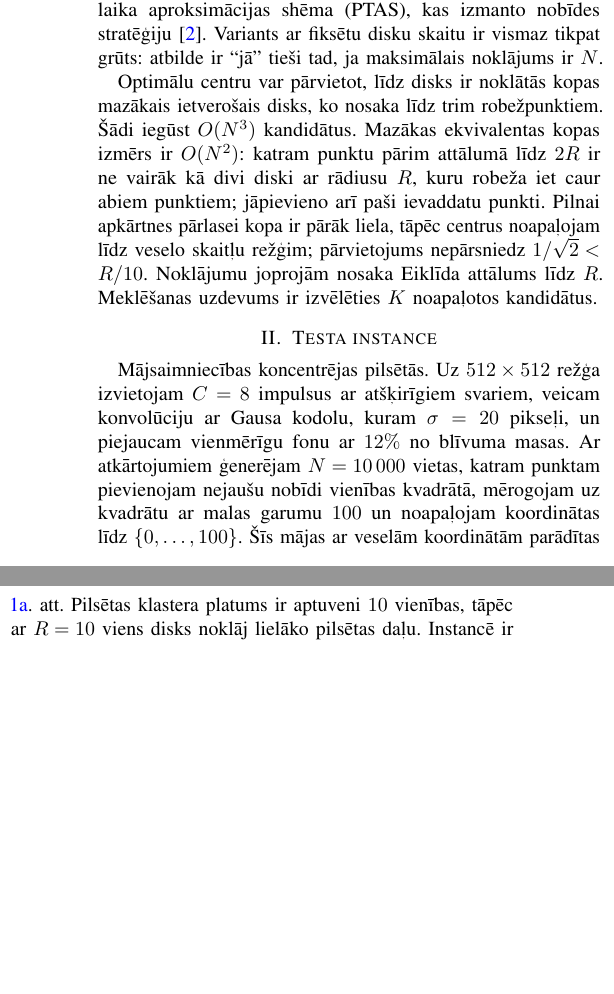
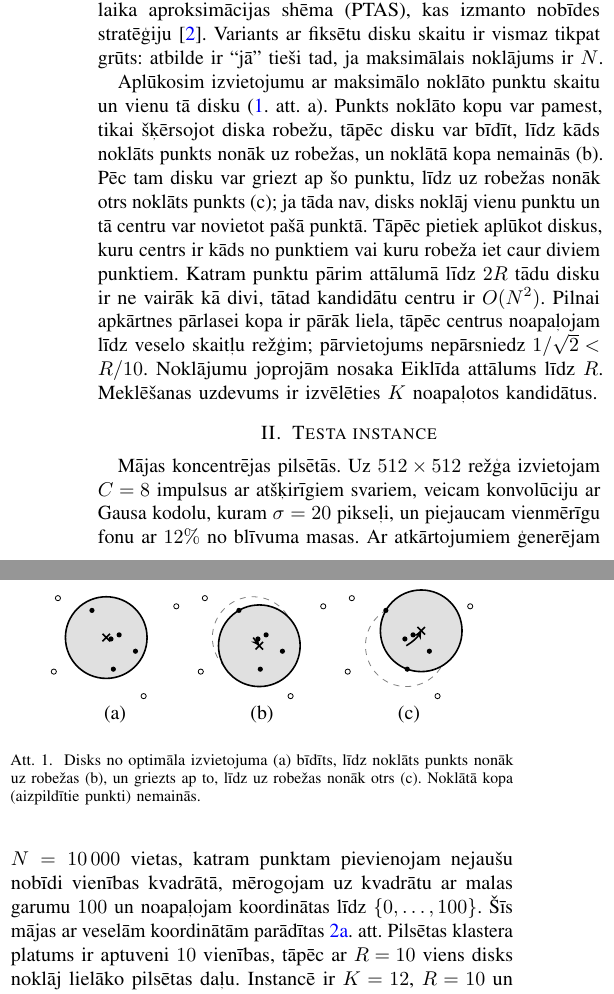
Before and after one commit to KrisjanisP/disk-coverage-optimization-homework, a LaTeX paper (report/main.tex): two parts of the columns of page 1 of 2, joined at a grey line, cut so that both start at the same text, the shorter picture padded with empty space. Compiled offline with pdfLaTeX.

Commit message:
Illustrate the O(N^2) candidate argument with a TikZ figure.
The shift-then-rotate argument is easier to follow as a picture: a disk
from an optimal placement keeps its covered set while it is moved until
one, then two, covered points lie on the boundary. The O(N^3) triple
count is dropped since only the pair bound is used.

Co-authored-by: Cursor <cursoragent@cursor.com>

```diff
--- a/report/main.tex
+++ b/report/main.tex
@@ -4,6 +4,8 @@
 \usepackage[utf8]{inputenc}
 \usepackage{amsmath,amssymb}
 \usepackage{graphicx}
+\usepackage{tikz}
+\usetikzlibrary{shapes.misc}
 \usepackage[caption=false,font=footnotesize]{subfig}
 \usepackage{flushend}
 \usepackage{microtype}
@@ -51,16 +53,67 @@ Noteikt, vai ar $K$ vienādiem diskiem var noklāt dotu punktu kopu, ir NP-piln
 Visu punktu noklāšanai ar iespējami mazu vienādu disku skaitu pastāv polinomiāla laika aproksimācijas shēma (PTAS), kas izmanto nobīdes stratēģiju~\cite{Hochbaum1985}.
 Variants ar fiksētu disku skaitu ir vismaz tikpat grūts: atbilde ir ``jā'' tieši tad, ja maksimālais noklājums ir $N$.
 
-Optimālu centru var pārvietot, līdz disks ir noklātās kopas mazākais ietverošais disks, ko nosaka līdz trim robežpunktiem.
-Šādi iegūst $O(N^3)$ kandidātus.
-Mazākas ekvivalentas kopas izmērs ir $O(N^2)$: katram punktu pārim attālumā līdz $2R$ ir ne vairāk kā divi diski ar rādiusu $R$, kuru robeža iet caur abiem punktiem; jāpievieno arī paši ievaddatu punkti.
+Aplūkosim izvietojumu ar maksimālo noklāto punktu skaitu un vienu tā disku (\ref{fig:shift}.~att.~a).
+Punkts noklāto kopu var pamest, tikai šķērsojot diska robežu, tāpēc disku var bīdīt, līdz kāds noklāts punkts nonāk uz robežas, un noklātā kopa nemainās (b).
+Pēc tam disku var griezt ap šo punktu, līdz uz robežas nonāk otrs noklāts punkts (c); ja tāda nav, disks noklāj vienu punktu un tā centru var novietot pašā punktā.
+Tāpēc pietiek aplūkot diskus, kuru centrs ir kāds no punktiem vai kuru robeža iet caur diviem punktiem.
+Katram punktu pārim attālumā līdz $2R$ tādu disku ir ne vairāk kā divi, tātad kandidātu centru ir $O(N^2)$.
 Pilnai apkārtnes pārlasei kopa ir pārāk liela, tāpēc centrus noapaļojam līdz veselo skaitļu režģim; pārvietojums nepārsniedz $1/\sqrt{2}<R/10$.
 Noklājumu joprojām nosaka Eiklīda attālums līdz $R$.
 Meklēšanas uzdevums ir izvēlēties $K$ noapaļotos kandidātus.
 
+\begin{figure}[!t]
+\centering
+\begin{tikzpicture}[
+  scale=0.72,
+  pt/.style={circle,fill=black,inner sep=0pt,minimum size=2.6pt},
+  unc/.style={circle,draw=black,fill=white,inner sep=0pt,minimum size=2.6pt},
+  ctr/.style={cross out,draw=black,inner sep=0pt,minimum size=3pt,thick},
+  disk/.style={fill=black!12,draw=black,thick},
+  old/.style={draw=black!50,dashed,thin},
+]
+\def\Points{%
+  \node[pt] (p1) at (-0.366,0.8) {};
+  \node[pt] (p2) at (0.158,-0.64) {};
+  \node[pt] at (0.3,0.2) {};
+  \node[pt] at (0.7,-0.2) {};
+  \node[pt] at (0.1,0.1) {};
+  \node[unc] at (1.7,0.9) {};
+  \node[unc] at (-1.3,-0.7) {};
+  \node[unc] at (0.9,-1.3) {};
+  \node[unc] at (-1.2,1.1) {};
+}
+\begin{scope}
+  \draw[disk] (-0.016,0.134) circle (1);
+  \Points
+  \node[ctr] at (-0.016,0.134) {};
+  \node at (0.2,-1.75) {(a)};
+\end{scope}
+\begin{scope}[xshift=3.6cm]
+  \draw[old] (-0.016,0.134) circle (1);
+  \draw[disk] (0.134,-0.066) circle (1);
+  \Points
+  \node[ctr] at (0.134,-0.066) {};
+  \draw[-stealth,thick] (-0.016,0.134) -- (0.134,-0.066);
+  \node at (0.2,-1.75) {(b)};
+\end{scope}
+\begin{scope}[xshift=7.2cm]
+  \draw[old] (0.134,-0.066) circle (1);
+  \draw[disk] (0.5,0.3) circle (1);
+  \Points
+  \node[ctr] at (0.5,0.3) {};
+  \draw[-stealth,thick] (p1) ++(-60:1) arc[start angle=-60,end angle=-30,radius=1];
+  \node at (0.2,-1.75) {(c)};
+\end{scope}
+\end{tikzpicture}
+\caption{Disks no optimāla izvietojuma (a) bīdīts, līdz noklāts punkts nonāk uz robežas (b), un griezts ap to, līdz uz robežas nonāk otrs (c).
+Noklātā kopa (aizpildītie punkti) nemainās.}
+\label{fig:shift}
+\end{figure}
+
 \section{Testa instance}
 
-Mājsaimniecības koncentrējas pilsētās.
+Mājas koncentrējas pilsētās.
 Uz $512\times 512$ režģa izvietojam $C=8$ impulsus ar atšķirīgiem svariem, veicam konvolūciju ar Gausa kodolu, kuram $\sigma=20$ pikseļi, un piejaucam vienmērīgu fonu ar $12\%$ no blīvuma masas.
 Ar atkārtojumiem ģenerējam $N=10\,000$ vietas, katram punktam pievienojam nejaušu nobīdi vienības kvadrātā, mērogojam uz kvadrātu ar malas garumu $100$ un noapaļojam koordinātas līdz $\{0,\ldots,100\}$.
 Šīs mājas ar veselām koordinātām parādītas \ref{fig:houses}.~att.
```
Also changed, not shown: report/main.pdf, report/main.tex (15 more changed lines).
